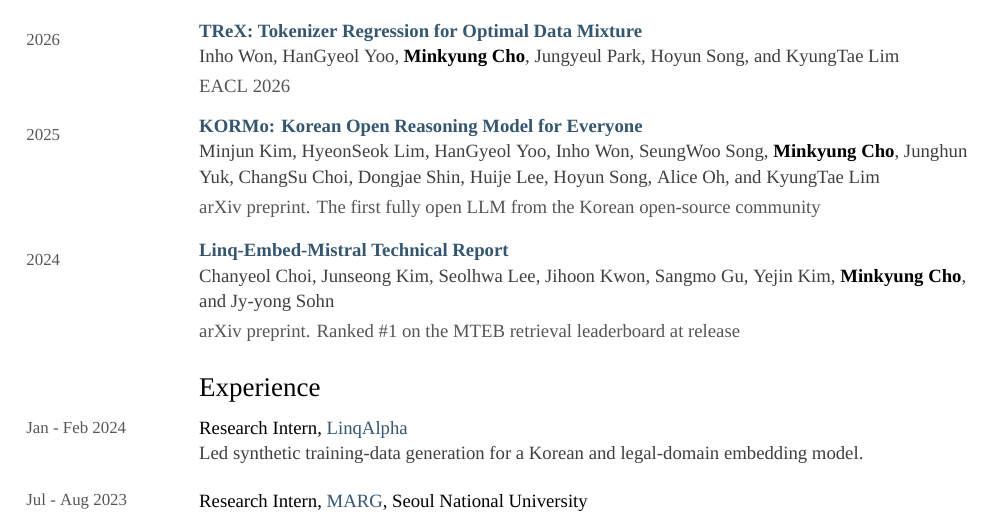
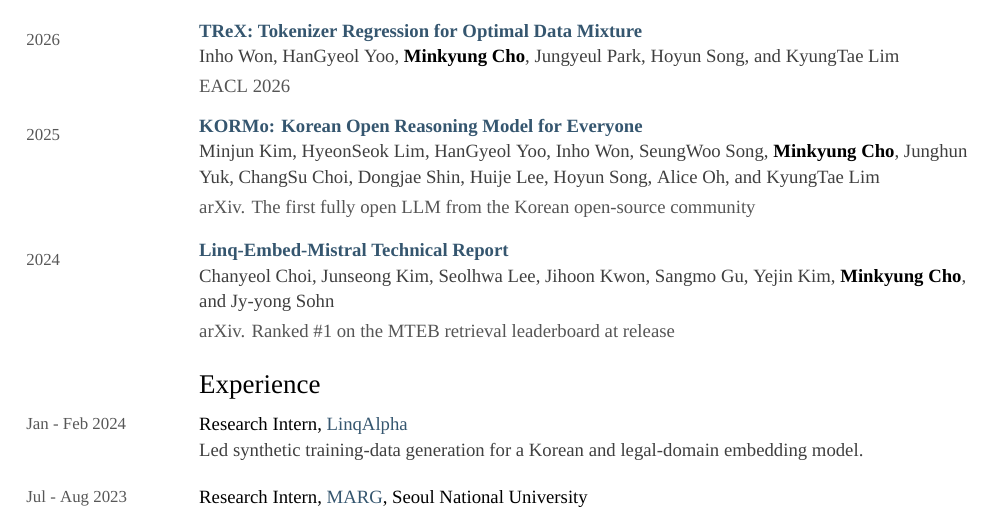
Before and after one commit to ada-flo/ada-flo.github.io, a LaTeX CV (assets/docs/CV.tex): part of the page, cut so that both start at the same text. Compiled offline with XeLaTeX; a missing font is replaced by an installed copy or a similar font.

Commit message:
Shorten arXiv labels in CV

```diff
--- a/assets/docs/CV.tex
+++ b/assets/docs/CV.tex
@@ -137,11 +137,11 @@ Inho Won, HanGyeol Yoo, \me, Jungyeul Park, Hoyun Song, and~KyungTae~Lim%
 
 \paper{2025}{\href{https://arxiv.org/abs/2510.09426}{KORMo: Korean Open Reasoning Model for Everyone}}{%
 Minjun Kim, HyeonSeok Lim, HanGyeol Yoo, Inho Won, SeungWoo Song, \me, Junghun Yuk, ChangSu Choi, Dongjae Shin, Huije Lee, Hoyun Song, Alice Oh, and~KyungTae~Lim%
-}{arXiv preprint. The first fully open LLM from the Korean open-source community}
+}{arXiv. The first fully open LLM from the Korean open-source community}
 
 \paper{2024}{\href{https://arxiv.org/abs/2412.03223}{Linq-Embed-Mistral Technical Report}}{%
 Chanyeol Choi, Junseong Kim, Seolhwa Lee, Jihoon Kwon, Sangmo Gu, Yejin Kim, \me, and Jy-yong Sohn%
-}{arXiv preprint. Ranked \#1 on the MTEB retrieval leaderboard at release}
+}{arXiv. Ranked \#1 on the MTEB retrieval leaderboard at release}
 
 \cvsection{Experience}
 
```
Also changed, not shown: assets/docs/CV.pdf.
